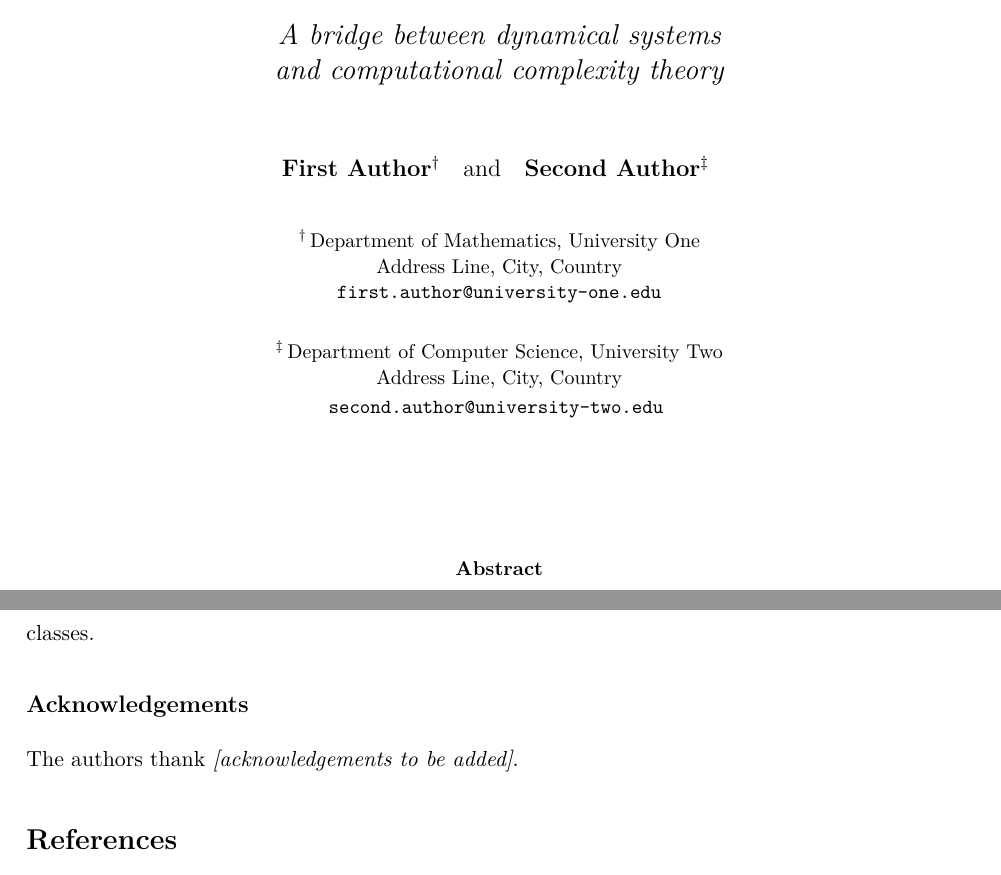
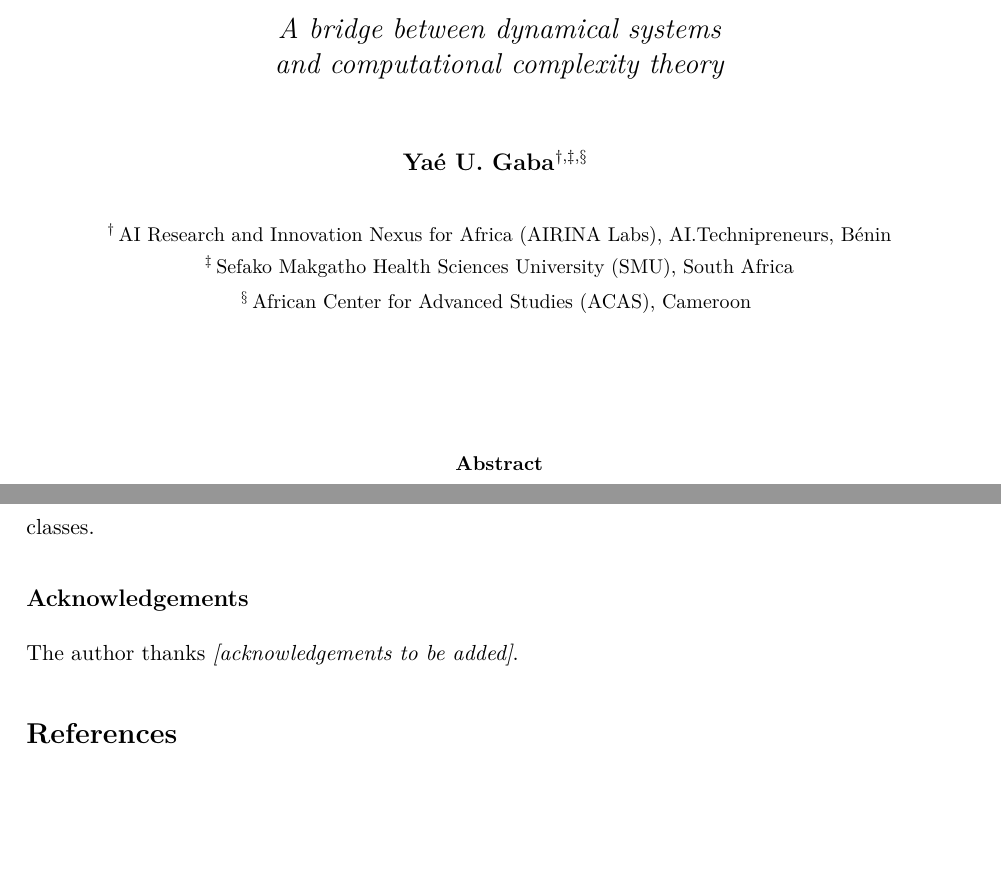
Before and after one commit to gabayae/expansive-homeomorphisms-complexity-qmetric, a LaTeX paper (expansive_homeo_complexity_qmetric.tex): two parts of pages 1 and 27 of 27, joined at a grey line, cut so that both start at the same text, the shorter picture padded with empty space. Compiled offline with pdfLaTeX.

Commit message:
Set author: Ya'e U. Gaba (AIRINA Labs / SMU / ACAS)

```diff
--- a/expansive_homeo_complexity_qmetric.tex
+++ b/expansive_homeo_complexity_qmetric.tex
@@ -114,24 +114,18 @@
 
 \vspace{1.0cm}
 
-% TODO: Replace placeholder author names and affiliations before submission
 {\large
-\textbf{First Author}$^{\dagger}$\quad and\quad
-\textbf{Second Author}$^{\ddagger}$
+\textbf{Ya\'e U.\ Gaba}$^{\dagger,\ddagger,\S}$
 }
 
 \vspace{0.6cm}
 
 {\small
-$^{\dagger}$\,Department of Mathematics, University One\\
-Address Line, City, Country\\
-\texttt{first.author@university-one.edu}
-
-\vspace{0.4cm}
-
-$^{\ddagger}$\,Department of Computer Science, University Two\\
-Address Line, City, Country\\
-\texttt{second.author@university-two.edu}
+$^{\dagger}$\,AI Research and Innovation Nexus for Africa (AIRINA Labs),
+AI.Technipreneurs, B\'enin\\[0.3em]
+$^{\ddagger}$\,Sefako Makgatho Health Sciences University (SMU),
+South Africa\\[0.3em]
+$^{\S}$\,African Center for Advanced Studies (ACAS), Cameroon
 }
 
 \vspace{1.8cm}
@@ -2288,7 +2282,7 @@ complexity classes.
 \subsection*{Acknowledgements}
 
 % TODO: Fill in acknowledgements before submission
-The authors thank \textit{[acknowledgements to be added]}.
+The author thanks \textit{[acknowledgements to be added]}.
 
 
 % ═══════════════════════════════════════════════════════════════
```
Also changed, not shown: paper/expansive_homeo_complexity_qmetric.tex (+7 -13 lines), expansive_homeo_complexity_qmetric.pdf, paper/expansive_homeo_complexity_qmetric.pdf.
